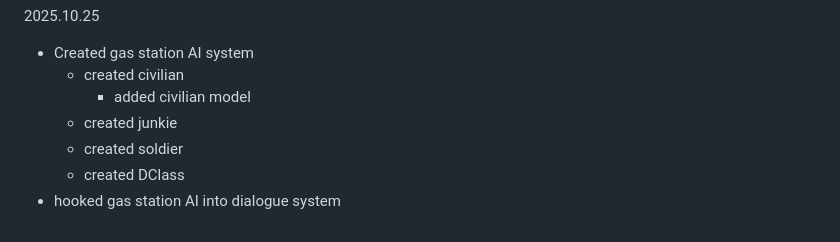
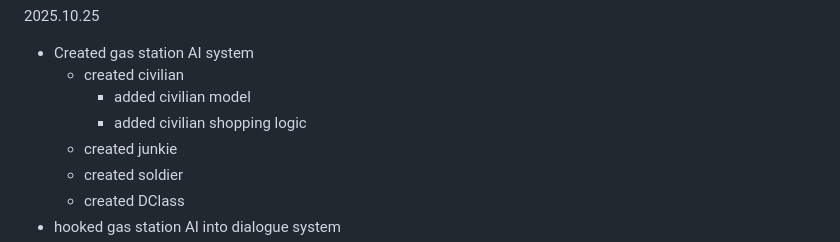
Before and after one commit to hellstorm-software/Kult-Rising, a Markdown page: readme.md, the part around the change. Drawn GitHub-style.

```diff
--- a/readme.md
+++ b/readme.md
@@ -24,6 +24,7 @@ Kult Rising is an SCP survival/building immersive sim set in the Sxlaris Univers
 - Created gas station AI system
     - created civilian
         - added civilian model
+        - added civilian shopping logic
     - created junkie
     - created soldier
     - created DClass
```
